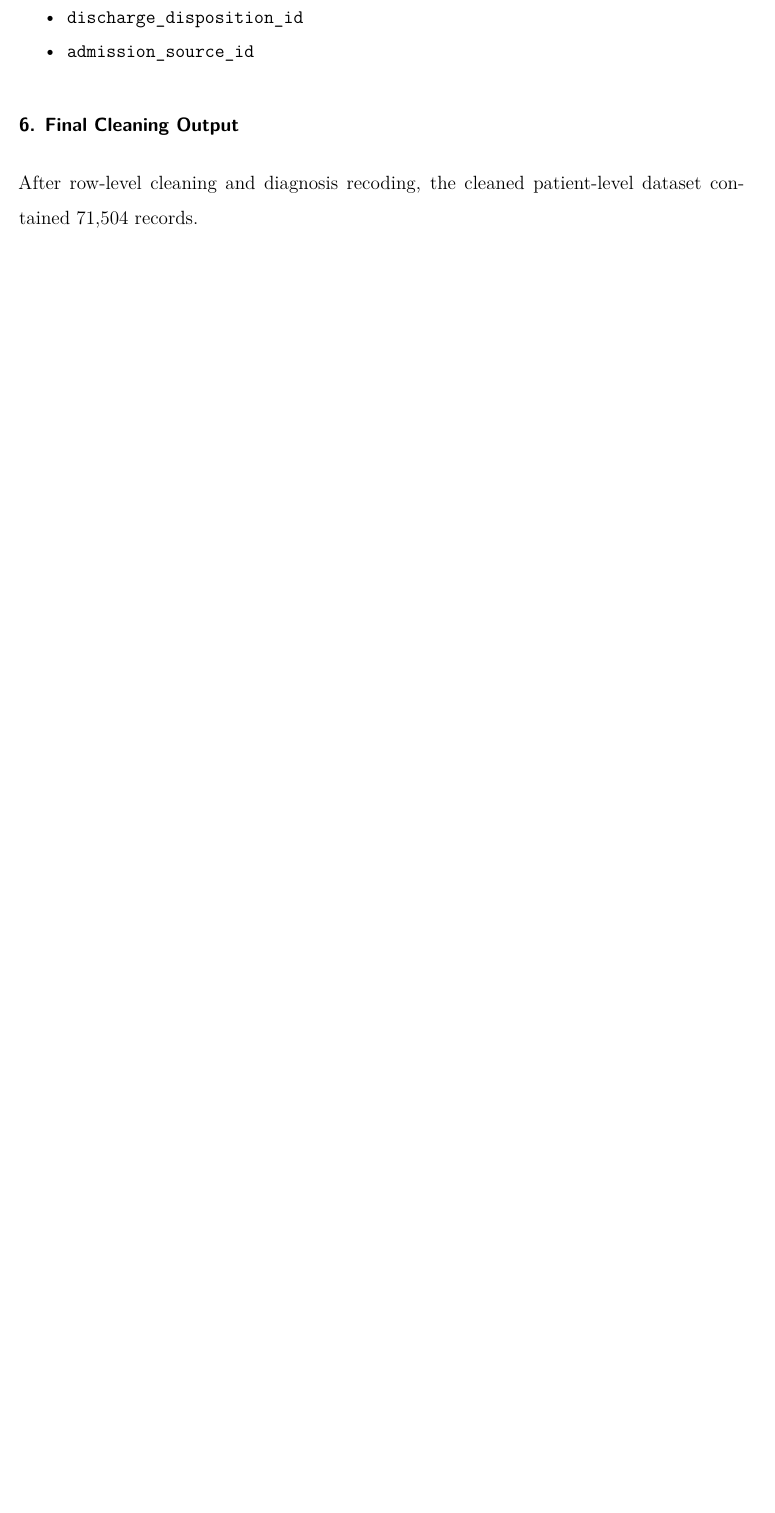
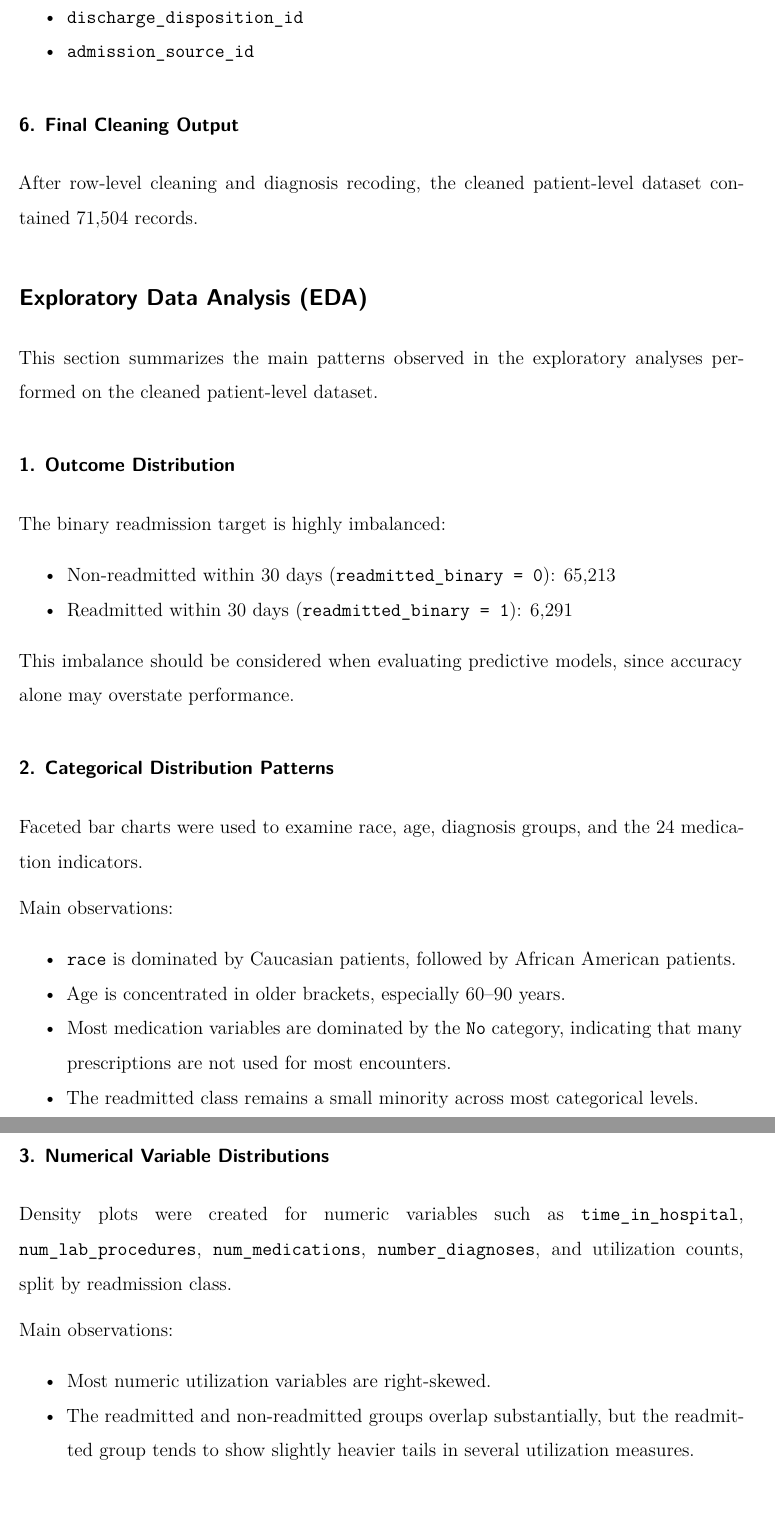
Before and after one commit to kelvinchi02/stsci5740-project, a Quarto document (STSCI5740_Proj.qmd): part of page 3 of 3 before the commit and two parts of pages 3 and 4 of 4 after it, the two joined at a grey line, cut so that both start at the same text, the shorter picture padded with empty space. Rendered offline with R 4.5, knitr and Pandoc in place of Quarto, then LaTeX, with nearby package versions.

Commit message:
Update EDA report and notebook outputs

```diff
--- a/STSCI5740_Proj.qmd
+++ b/STSCI5740_Proj.qmd
@@ -1,6 +1,12 @@
 ---
 title: "STSCI 5740 Project Report"
-format: pdf
+format:
+  pdf:
+    geometry:
+      - top=0.75in
+      - bottom=0.75in
+      - left=0.75in
+      - right=0.75in
 fontsize: 12pt
 papersize: a4
 linestretch: 1.5
@@ -66,3 +72,36 @@ Administrative ID fields were converted from integer codes to descriptive labels
 ### 6. Final Cleaning Output
 
 After row-level cleaning and diagnosis recoding, the cleaned patient-level dataset contained 71,504 records.
+
+## Exploratory Data Analysis (EDA)
+
+This section summarizes the main patterns observed in the exploratory analyses performed on the cleaned patient-level dataset.
+
+### 1. Outcome Distribution
+
+The binary readmission target is highly imbalanced:
+
+- Non-readmitted within 30 days (`readmitted_binary = 0`): 65,213
+- Readmitted within 30 days (`readmitted_binary = 1`): 6,291
+
+This imbalance should be considered when evaluating predictive models, since accuracy alone may overstate performance.
+
+### 2. Categorical Distribution Patterns
+
+Faceted bar charts were used to examine race, age, diagnosis groups, and the 24 medication indicators.
+
+Main observations:
+
+- `race` is dominated by Caucasian patients, followed by African American patients.
+- Age is concentrated in older brackets, especially 60--90 years.
+- Most medication variables are dominated by the `No` category, indicating that many prescriptions are not used for most encounters.
+- The readmitted class remains a small minority across most categorical levels.
+
+### 3. Numerical Variable Distributions
+
+Density plots were created for numeric variables such as `time_in_hospital`, `num_lab_procedures`, `num_medications`, `number_diagnoses`, and utilization counts, split by readmission class.
+
+Main observations:
+
+- Most numeric utilization variables are right-skewed.
+- The readmitted and non-readmitted groups overlap substantially, but the readmitted group tends to show slightly heavier tails in several utilization measures.
```
Also changed, not shown: data/processed/diabetic_cleaned.rds, STSCI5740_Proj.qmd (16 more changed lines), 1 other file.
